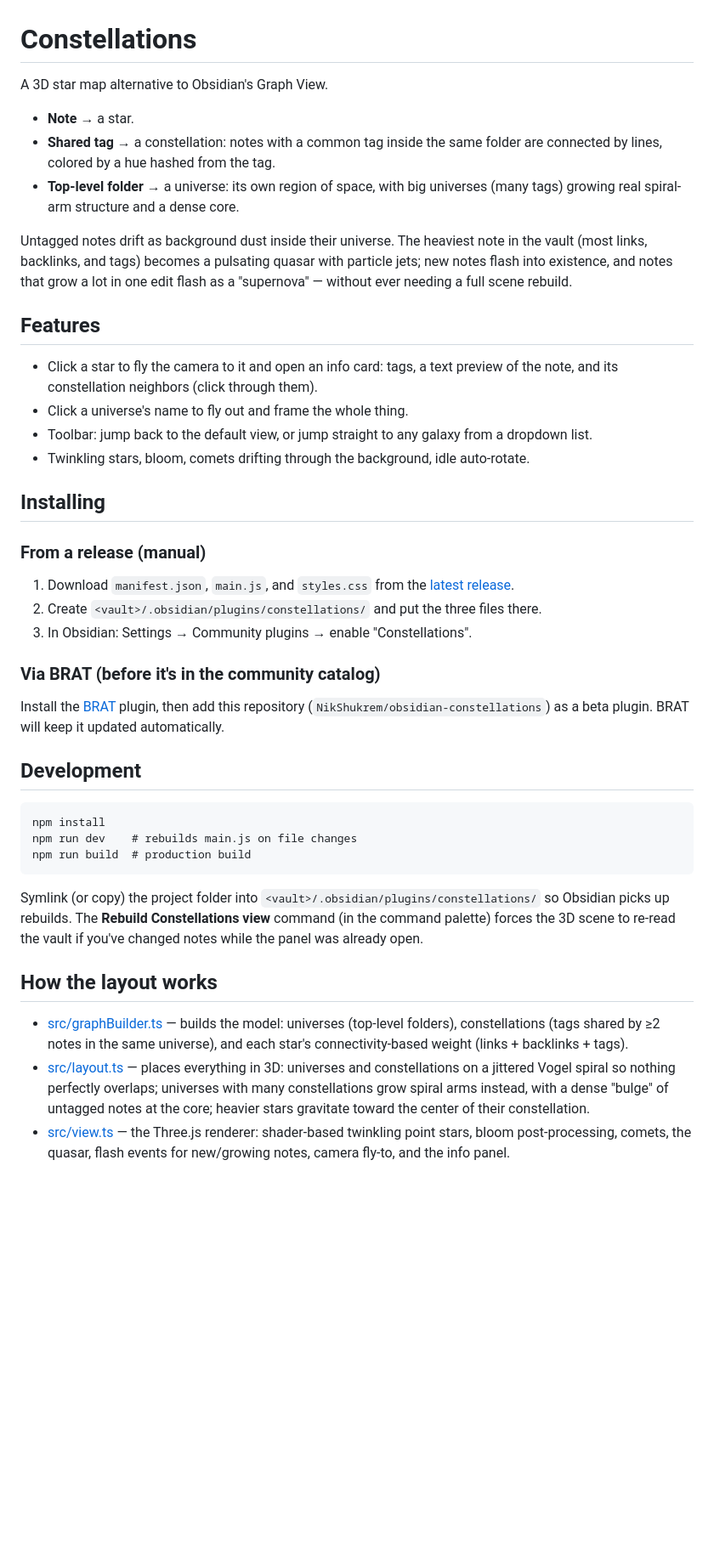
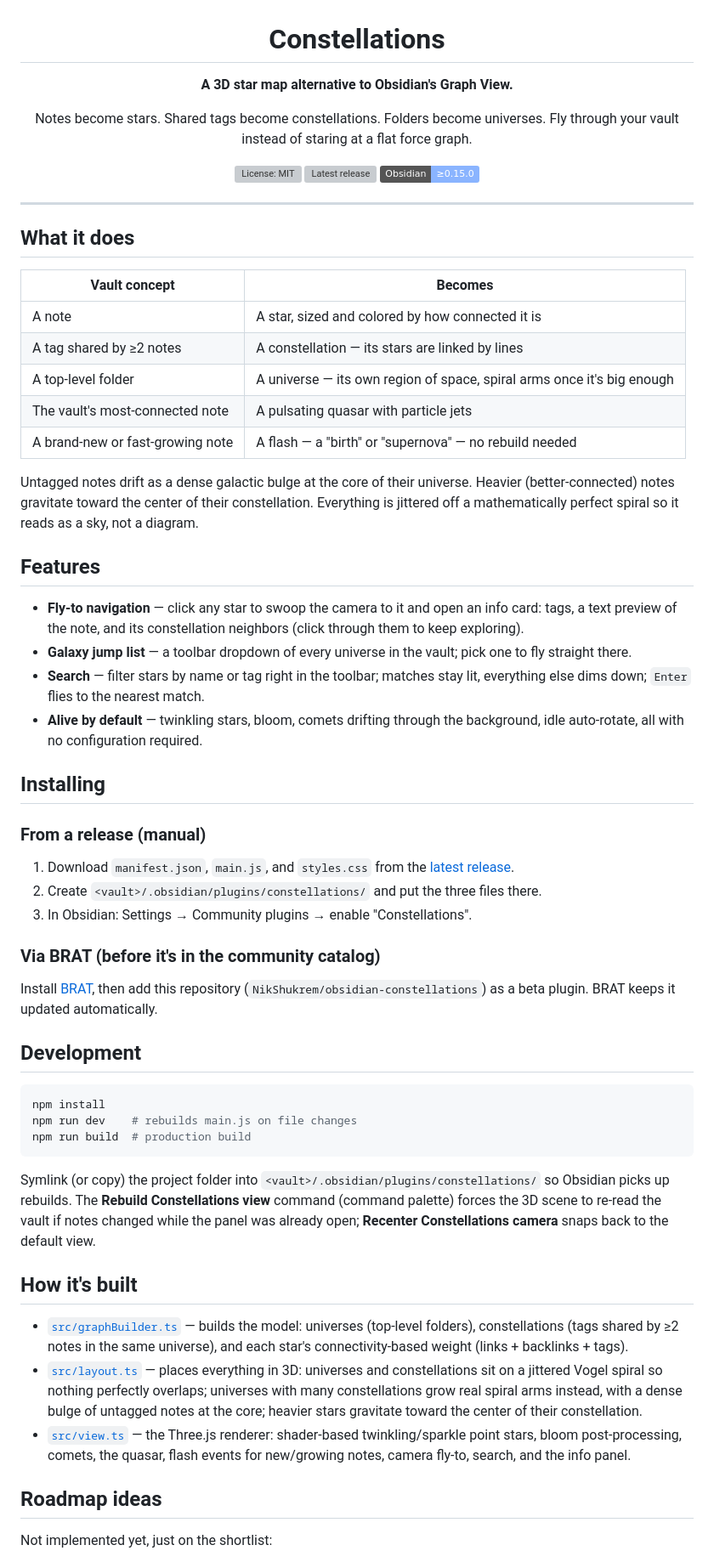
Before and after one commit to NikShukrem/obsidian-constellations, a Markdown page: README.md, the part around one of its changes. Shown at 85% size. GitHub-like rendering; badges without logos; blank space fills up the shorter version; grey boxes are pictures that could not be loaded.

Commit message:
Rewrite README with badges, a feature table, and a roadmap section
Makes the repo read like a real project landing page instead of dev
notes: badges for license/release/min Obsidian version, a table
mapping vault concepts to visuals, and an explicit roadmap section.

````diff
--- a/README.md
+++ b/README.md
@@ -1,28 +3,44 @@
 # Constellations
 
-A 3D star map alternative to Obsidian's Graph View.
+**A 3D star map alternative to Obsidian's Graph View.**
 
-- **Note** → a star.
-- **Shared tag** → a constellation: notes with a common tag inside the same
-  folder are connected by lines, colored by a hue hashed from the tag.
-- **Top-level folder** → a universe: its own region of space, with big
-  universes (many tags) growing real spiral-arm structure and a dense core.
+Notes become stars. Shared tags become constellations. Folders become
+universes. Fly through your vault instead of staring at a flat force graph.
 
-Untagged notes drift as background dust inside their universe. The heaviest
-note in the vault (most links, backlinks, and tags) becomes a pulsating
-quasar with particle jets; new notes flash into existence, and notes that
-grow a lot in one edit flash as a "supernova" — without ever needing a full
-scene rebuild.
+[![License: MIT](https://img.shields.io/github/license/NikShukrem/obsidian-constellations?color=8ab4ff)](LICENSE)
+[![Latest release](https://img.shields.io/github/v/release/NikShukrem/obsidian-constellations?color=8ab4ff&sort=semver)](https://github.com/NikShukrem/obsidian-constellations/releases)
+[![Minimum Obsidian version](https://img.shields.io/badge/Obsidian-%E2%89%A50.15.0-8ab4ff)](https://obsidian.md)
+
+</div>
+
+---
+
+## What it does
+
+| Vault concept                 | Becomes                                                          |
+| ------------------------------ | ----------------------------------------------------------------- |
+| A note                         | A star, sized and colored by how connected it is                  |
+| A tag shared by ≥2 notes       | A constellation — its stars are linked by lines                   |
+| A top-level folder             | A universe — its own region of space, spiral arms once it's big enough |
+| The vault's most-connected note | A pulsating quasar with particle jets                             |
+| A brand-new or fast-growing note | A flash — a "birth" or "supernova" — no rebuild needed          |
+
+Untagged notes drift as a dense galactic bulge at the core of their universe.
+Heavier (better-connected) notes gravitate toward the center of their
+constellation. Everything is jittered off a mathematically perfect spiral so
+it reads as a sky, not a diagram.
 
 ## Features
 
-- Click a star to fly the camera to it and open an info card: tags, a text
-  preview of the note, and its constellation neighbors (click through them).
-- Click a universe's name to fly out and frame the whole thing.
-- Toolbar: jump back to the default view, or jump straight to any galaxy
-  from a dropdown list.
-- Twinkling stars, bloom, comets drifting through the background, idle
-  auto-rotate.
+- **Fly-to navigation** — click any star to swoop the camera to it and open
+  an info card: tags, a text preview of the note, and its constellation
+  neighbors (click through them to keep exploring).
+- **Galaxy jump list** — a toolbar dropdown of every universe in the vault;
+  pick one to fly straight there.
+- **Search** — filter stars by name or tag right in the toolbar; matches
+  stay lit, everything else dims down; `Enter` flies to the nearest match.
+- **Alive by default** — twinkling stars, bloom, comets drifting through the
+  background, idle auto-rotate, all with no configuration required.
 
 ## Installing
 
@@ -36,13 +54,13 @@ scene rebuild.
 
 ### Via BRAT (before it's in the community catalog)
 
-Install the [BRAT](https://github.com/TfTHacker/obsidian42-brat) plugin, then
-add this repository (`NikShukrem/obsidian-constellations`) as a beta plugin.
-BRAT will keep it updated automatically.
+Install [BRAT](https://github.com/TfTHacker/obsidian42-brat), then add this
+repository (`NikShukrem/obsidian-constellations`) as a beta plugin. BRAT
+keeps it updated automatically.
 
 ## Development
 
-```
+```bash
 npm install
 npm run dev    # rebuilds main.js on file changes
 npm run build  # production build
@@ -50,21 +68,27 @@ npm run build  # production build
 
 Symlink (or copy) the project folder into
 `<vault>/.obsidian/plugins/constellations/` so Obsidian picks up rebuilds.
-The **Rebuild Constellations view** command (in the command palette) forces
-the 3D scene to re-read the vault if you've changed notes while the panel
-was already open.
+The **Rebuild Constellations view** command (command palette) forces the 3D
+scene to re-read the vault if notes changed while the panel was already
+open; **Recenter Constellations camera** snaps back to the default view.
 
-## How the layout works
+## How it's built
 
-- [src/graphBuilder.ts](src/graphBuilder.ts) — builds the model: universes
+- [`src/graphBuilder.ts`](src/graphBuilder.ts) — builds the model: universes
   (top-level folders), constellations (tags shared by ≥2 notes in the same
   universe), and each star's connectivity-based weight (links + backlinks +
   tags).
-- [src/layout.ts](src/layout.ts) — places everything in 3D: universes and
-  constellations on a jittered Vogel spiral so nothing perfectly overlaps;
-  universes with many constellations grow spiral arms instead, with a dense
-  "bulge" of untagged notes at the core; heavier stars gravitate toward the
-  center of their constellation.
-- [src/view.ts](src/view.ts) — the Three.js renderer: shader-based twinkling
-  point stars, bloom post-processing, comets, the quasar, flash events for
-  new/growing notes, camera fly-to, and the info panel.
+- [`src/layout.ts`](src/layout.ts) — places everything in 3D: universes and
+  constellations sit on a jittered Vogel spiral so nothing perfectly
+  overlaps; universes with many constellations grow real spiral arms
+  instead, with a dense bulge of untagged notes at the core; heavier stars
+  gravitate toward the center of their constellation.
+- [`src/view.ts`](src/view.ts) — the Three.js renderer: shader-based
+  twinkling/sparkle point stars, bloom post-processing, comets, the quasar,
+  flash events for new/growing notes, camera fly-to, search, and the info
+  panel.
+
+## Roadmap ideas
+
+Not implemented yet, just on the shortlist:
+
````
Also changed, not shown: other parts of README.md (+5 -0 lines).
